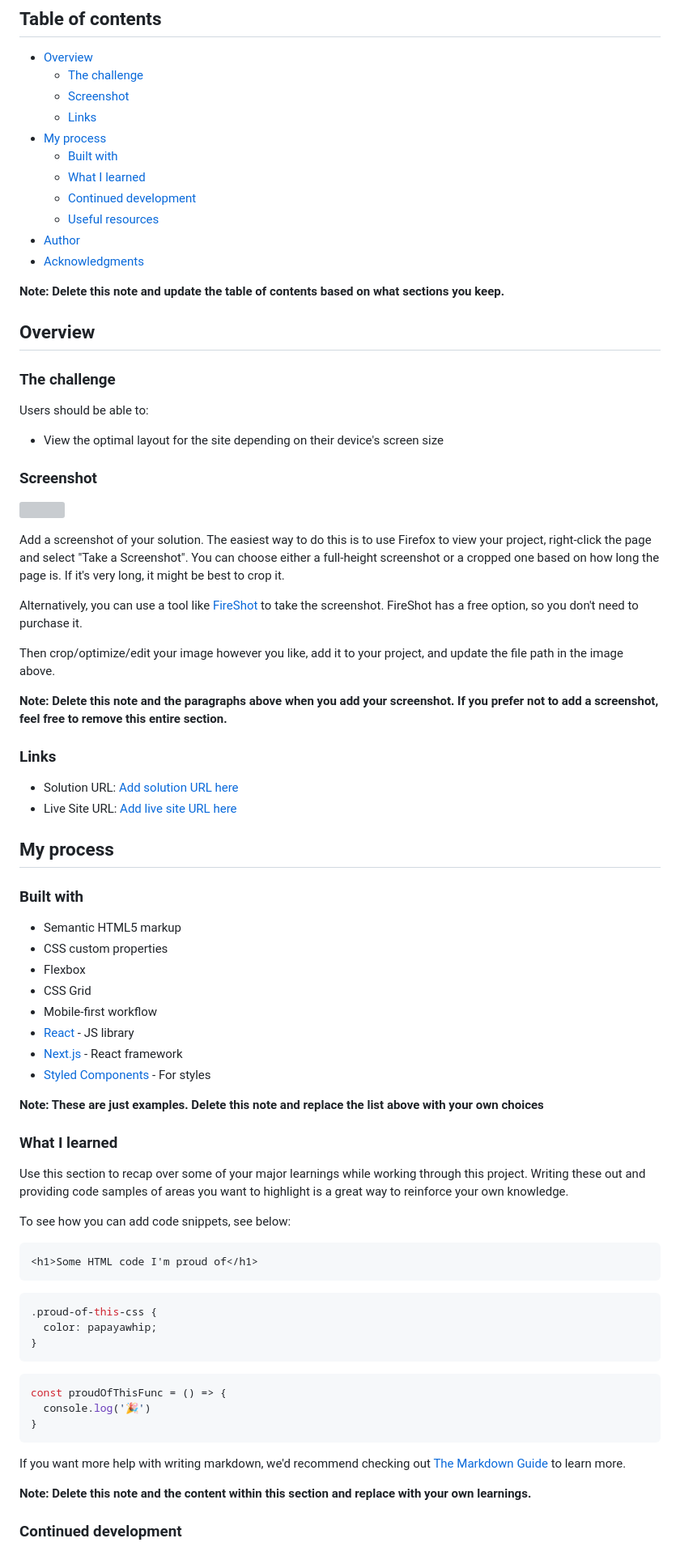
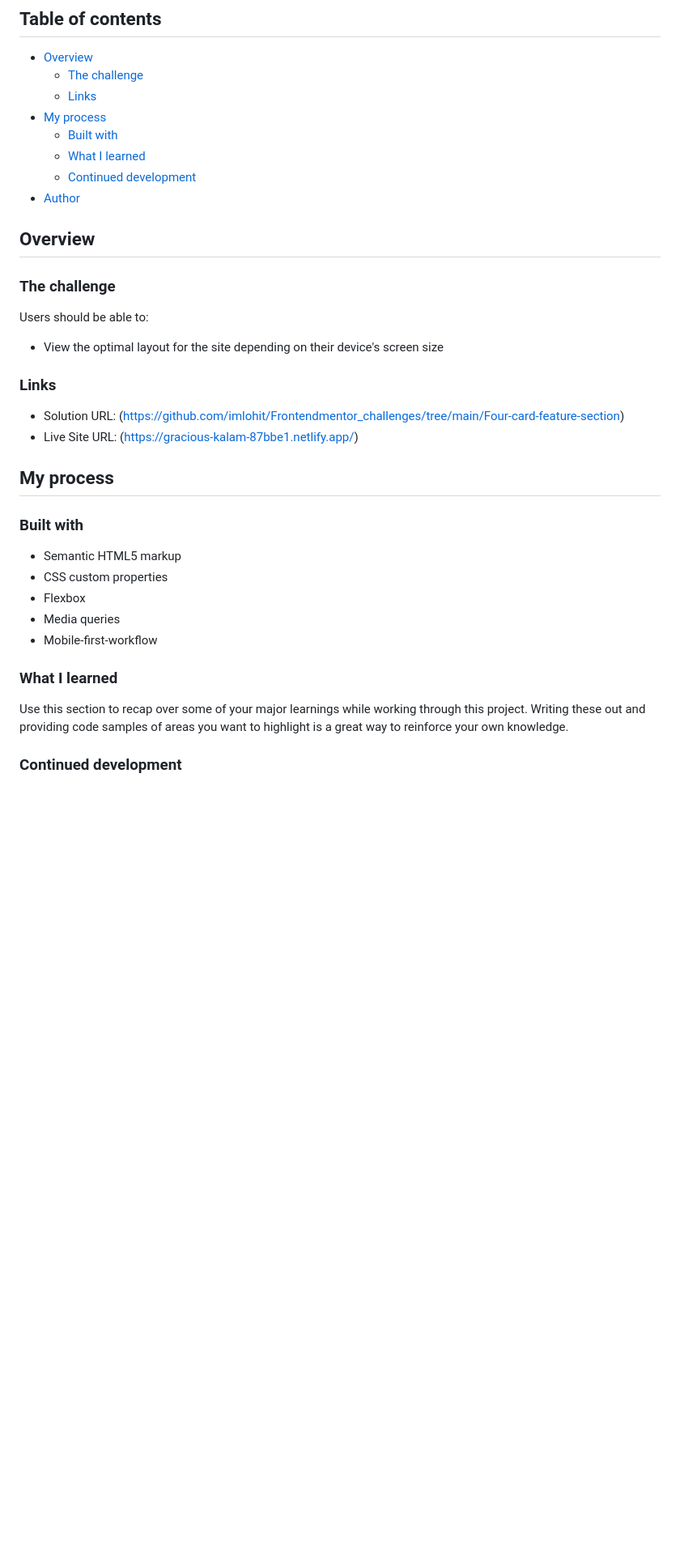
Before and after one commit to imlohit/Frontendmentor_challenges, a Markdown page: Four-card-feature-section/README.md, the part around the change printed below. Shown: that part at 81% size. Rendered like a GitHub page; blank space fills up the shorter version; grey boxes are pictures that could not be loaded.

````diff
--- a/Four-card-feature-section/README.md
+++ b/Four-card-feature-section/README.md
@@ -6,17 +12,12 @@ This is a solution to the [Four card feature section challenge on Frontend Mento
 
 - [Overview](#overview)
   - [The challenge](#the-challenge)
-  - [Screenshot](#screenshot)
   - [Links](#links)
 - [My process](#my-process)
   - [Built with](#built-with)
   - [What I learned](#what-i-learned)
   - [Continued development](#continued-development)
-  - [Useful resources](#useful-resources)
 - [Author](#author)
-- [Acknowledgments](#acknowledgments)
-
-**Note: Delete this note and update the table of contents based on what sections you keep.**
 
 ## Overview
 
@@ -26,22 +27,11 @@ Users should be able to:
 
 - View the optimal layout for the site depending on their device's screen size
 
-### Screenshot
-
-![](./screenshot.jpg)
-
-Add a screenshot of your solution. The easiest way to do this is to use Firefox to view your project, right-click the page and select "Take a Screenshot". You can choose either a full-height screenshot or a cropped one based on how long the page is. If it's very long, it might be best to crop it.
-
-Alternatively, you can use a tool like [FireShot](https://getfireshot.com/) to take the screenshot. FireShot has a free option, so you don't need to purchase it.
-
-Then crop/optimize/edit your image however you like, add it to your project, and update the file path in the image above.
-
-**Note: Delete this note and the paragraphs above when you add your screenshot. If you prefer not to add a screenshot, feel free to remove this entire section.**
 
 ### Links
 
-- Solution URL: [Add solution URL here](https://your-solution-url.com)
-- Live Site URL: [Add live site URL here](https://your-live-site-url.com)
+- Solution URL: (https://github.com/imlohit/Frontendmentor_challenges/tree/main/Four-card-feature-section)
+- Live Site URL: (https://gracious-kalam-87bbe1.netlify.app/)
 
 ## My process
 
@@ -50,37 +40,15 @@ Then crop/optimize/edit your image however you like, add it to your project, and
 - Semantic HTML5 markup
 - CSS custom properties
 - Flexbox
-- CSS Grid
-- Mobile-first workflow
-- [React](https://reactjs.org/) - JS library
-- [Next.js](https://nextjs.org/) - React framework
-- [Styled Components](https://styled-components.com/) - For styles
+- Media queries
+- Mobile-first-workflow
 
-**Note: These are just examples. Delete this note and replace the list above with your own choices**
+
 
 ### What I learned
 
 Use this section to recap over some of your major learnings while working through this project. Writing these out and providing code samples of areas you want to highlight is a great way to reinforce your own knowledge.
 
-To see how you can add code snippets, see below:
-
-```html
-<h1>Some HTML code I'm proud of</h1>
-```
-```css
-.proud-of-this-css {
-  color: papayawhip;
-}
-```
-```js
-const proudOfThisFunc = () => {
-  console.log('🎉')
-}
-```
-
-If you want more help with writing markdown, we'd recommend checking out [The Markdown Guide](https://www.markdownguide.org/) to learn more.
-
-**Note: Delete this note and the content within this section and replace with your own learnings.**
 
 ### Continued development
 
````
Also changed, not shown: other parts of Four-card-feature-section/README.md (+8 -19 lines), Four-card-feature-section/images/Screenshot.png (added), Four-card-feature-section/images/Screenshot2.png (added), 1 other file.
